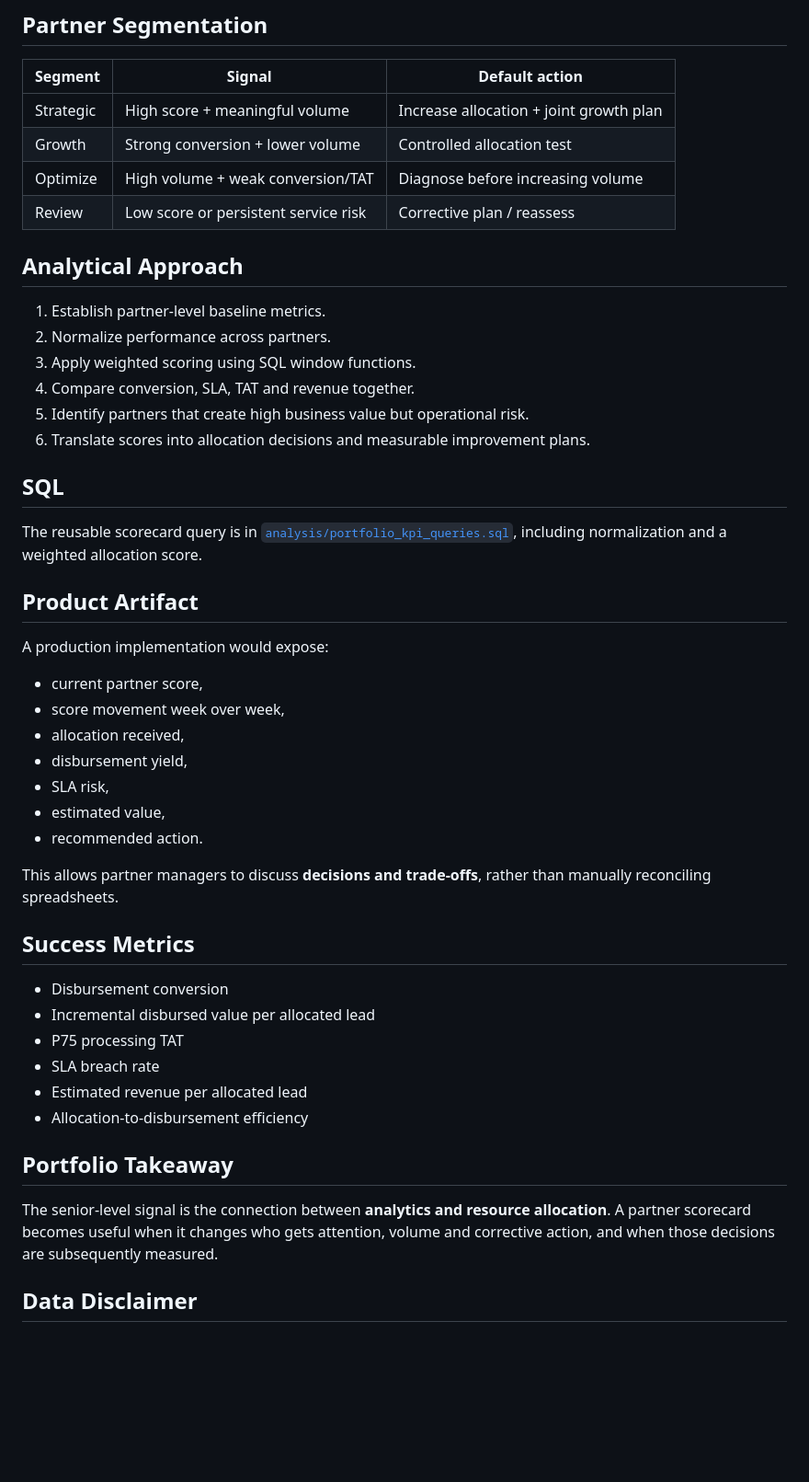
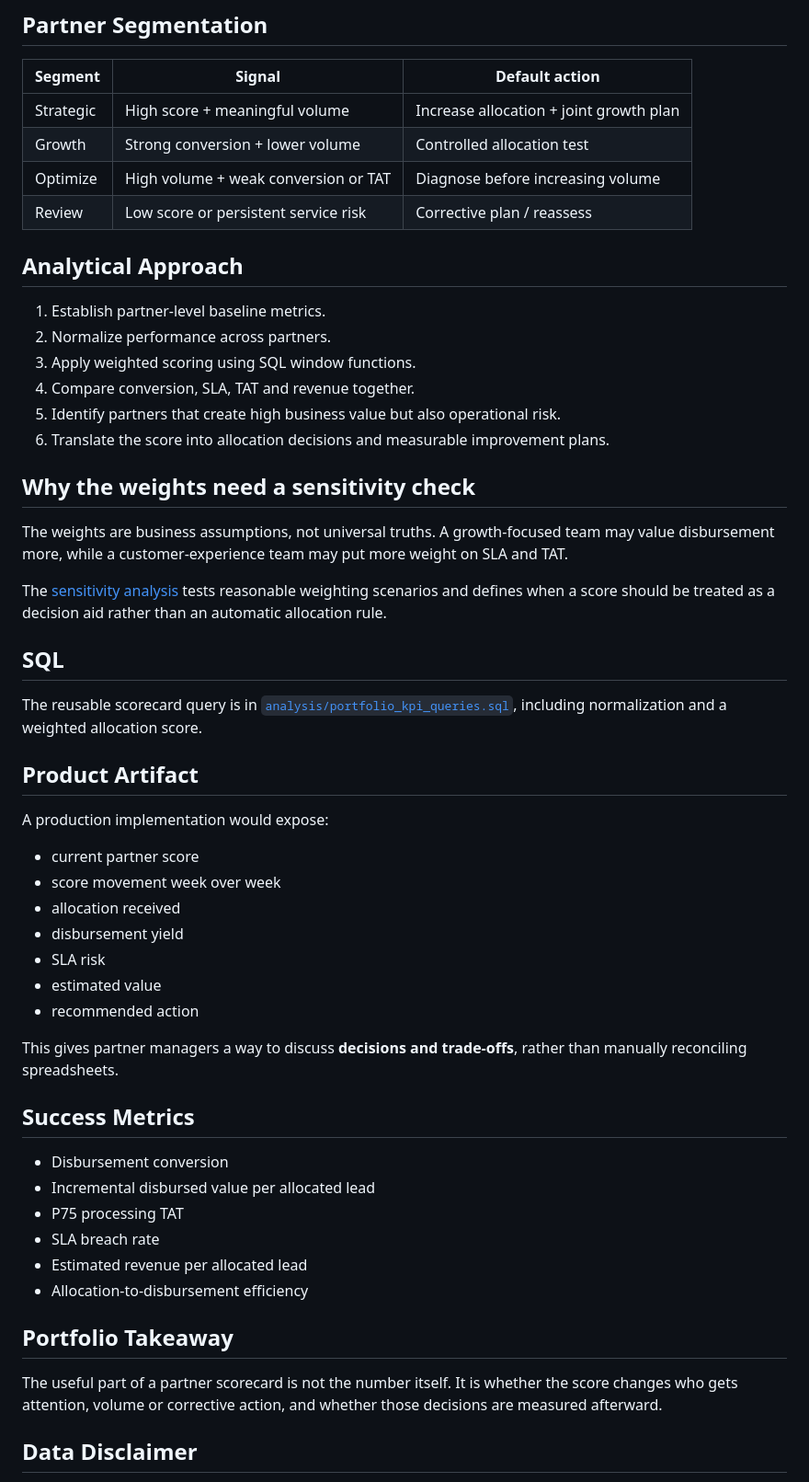
Before and after one commit to praj-debug/fintech-product-analytics, a Markdown page: projects/02-partner-performance-engine/README.md, the part around one of its changes. Shown at 92% size. Rendered like a GitHub page; blank space fills up the shorter version.

Commit message:
docs: add partner scoring sensitivity context

```diff
--- a/projects/02-partner-performance-engine/README.md
+++ b/projects/02-partner-performance-engine/README.md
@@ -44,7 +44,7 @@ Allocation / support / corrective action
 |---|---|---|
 | Strategic | High score + meaningful volume | Increase allocation + joint growth plan |
 | Growth | Strong conversion + lower volume | Controlled allocation test |
-| Optimize | High volume + weak conversion/TAT | Diagnose before increasing volume |
+| Optimize | High volume + weak conversion or TAT | Diagnose before increasing volume |
 | Review | Low score or persistent service risk | Corrective plan / reassess |
 
 ## Analytical Approach
@@ -53,8 +53,14 @@ Allocation / support / corrective action
 2. Normalize performance across partners.
 3. Apply weighted scoring using SQL window functions.
 4. Compare conversion, SLA, TAT and revenue together.
-5. Identify partners that create high business value but operational risk.
-6. Translate scores into allocation decisions and measurable improvement plans.
+5. Identify partners that create high business value but also operational risk.
+6. Translate the score into allocation decisions and measurable improvement plans.
+
+## Why the weights need a sensitivity check
+
+The weights are business assumptions, not universal truths. A growth-focused team may value disbursement more, while a customer-experience team may put more weight on SLA and TAT.
+
+The [sensitivity analysis](sensitivity_analysis.md) tests reasonable weighting scenarios and defines when a score should be treated as a decision aid rather than an automatic allocation rule.
 
 ## SQL
 
@@ -64,15 +70,15 @@ The reusable scorecard query is in [`analysis/portfolio_kpi_queries.sql`](../../
 
 A production implementation would expose:
 
-- current partner score,
-- score movement week over week,
-- allocation received,
-- disbursement yield,
-- SLA risk,
-- estimated value,
-- recommended action.
+- current partner score
+- score movement week over week
+- allocation received
+- disbursement yield
+- SLA risk
+- estimated value
+- recommended action
 
-This allows partner managers to discuss **decisions and trade-offs**, rather than manually reconciling spreadsheets.
+This gives partner managers a way to discuss **decisions and trade-offs**, rather than manually reconciling spreadsheets.
 
 ## Success Metrics
 
@@ -85,7 +91,7 @@ This allows partner managers to discuss **decisions and trade-offs**, rather tha
 
 ## Portfolio Takeaway
 
-The senior-level signal is the connection between **analytics and resource allocation**. A partner scorecard becomes useful when it changes who gets attention, volume and corrective action, and when those decisions are subsequently measured.
+The useful part of a partner scorecard is not the number itself. It is whether the score changes who gets attention, volume or corrective action, and whether those decisions are measured afterward.
 
 ## Data Disclaimer
 
```
Also changed, not shown: other parts of projects/02-partner-performance-engine/README.md (+5 -5 lines).
